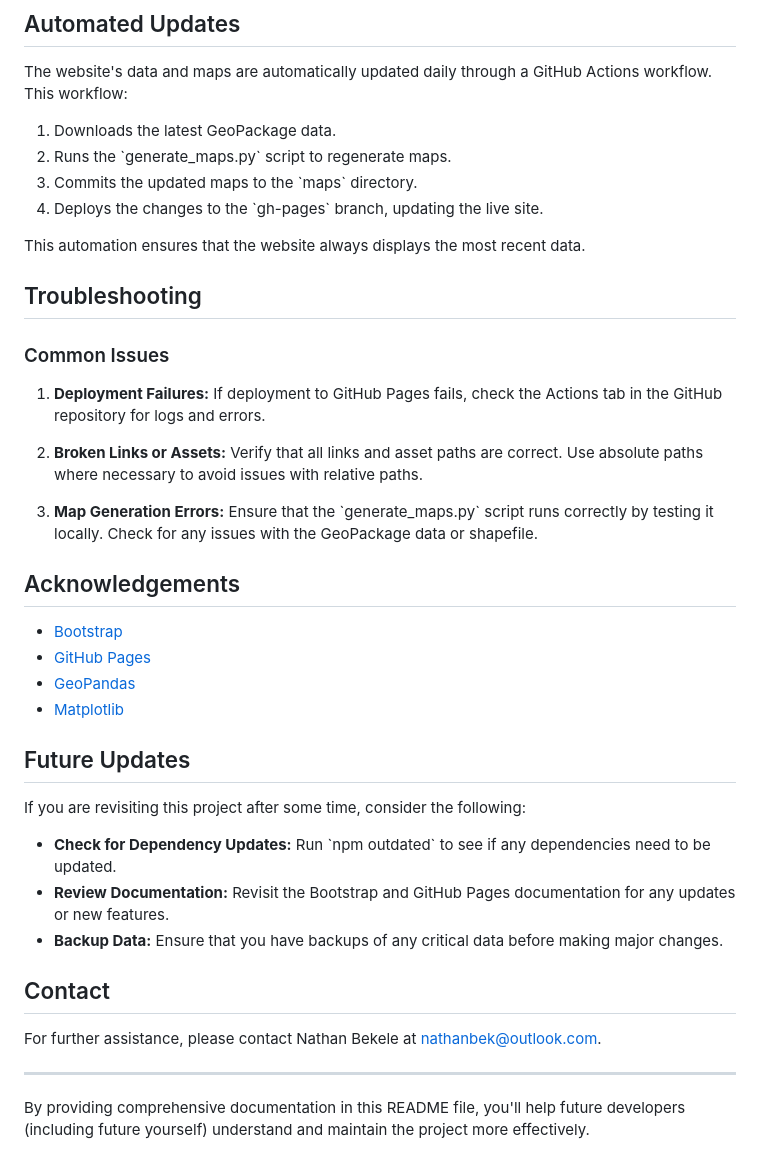
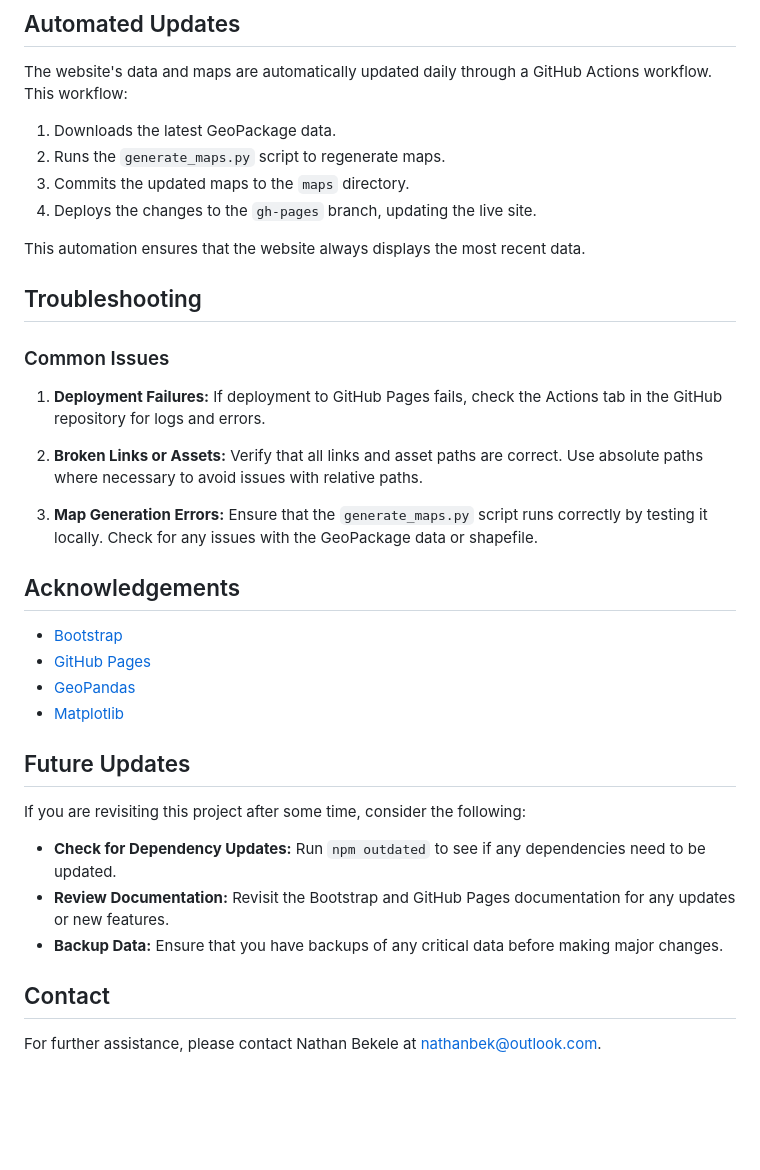
Before and after one commit to nathanbek/data-availability-website, a Markdown page: README.md, the part around one of its changes. Rendered like a GitHub page; blank space fills up the shorter version.

```diff
--- a/README.md
+++ b/README.md
@@ -120,9 +119,9 @@ When updating the website, consider the following:
 The website's data and maps are automatically updated daily through a GitHub Actions workflow. This workflow:
 
 1. Downloads the latest GeoPackage data.
-2. Runs the \`generate_maps.py\` script to regenerate maps.
-3. Commits the updated maps to the \`maps\` directory.
-4. Deploys the changes to the \`gh-pages\` branch, updating the live site.
+2. Runs the `generate_maps.py` script to regenerate maps.
+3. Commits the updated maps to the `maps` directory.
+4. Deploys the changes to the `gh-pages` branch, updating the live site.
 
 This automation ensures that the website always displays the most recent data.
 
@@ -137,7 +136,7 @@ This automation ensures that the website always displays the most recent data.
    Verify that all links and asset paths are correct. Use absolute paths where necessary to avoid issues with relative paths.
 
 3. **Map Generation Errors:**
-   Ensure that the \`generate_maps.py\` script runs correctly by testing it locally. Check for any issues with the GeoPackage data or shapefile.
+   Ensure that the `generate_maps.py` script runs correctly by testing it locally. Check for any issues with the GeoPackage data or shapefile.
 
 ## Acknowledgements
 
@@ -150,15 +149,10 @@ This automation ensures that the website always displays the most recent data.
 
 If you are revisiting this project after some time, consider the following:
 
-- **Check for Dependency Updates:** Run \`npm outdated\` to see if any dependencies need to be updated.
+- **Check for Dependency Updates:** Run `npm outdated` to see if any dependencies need to be updated.
 - **Review Documentation:** Revisit the Bootstrap and GitHub Pages documentation for any updates or new features.
 - **Backup Data:** Ensure that you have backups of any critical data before making major changes.
 
 ## Contact
 
 For further assistance, please contact Nathan Bekele at [nathanbek@outlook.com](mailto:nathanbek@outlook.com).
-
-
----
-
-By providing comprehensive documentation in this README file, you'll help future developers (including future yourself) understand and maintain the project more effectively.
```
Also changed, not shown: other parts of README.md (+17 -18 lines).
